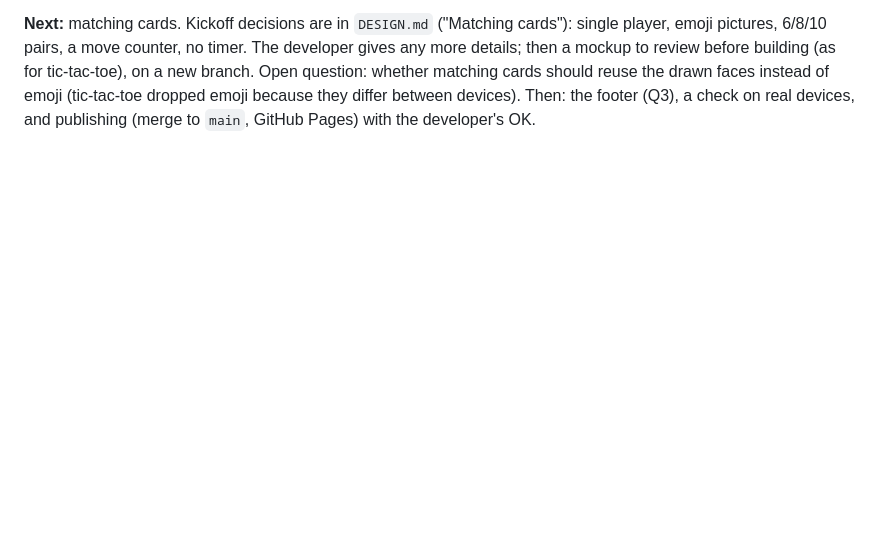
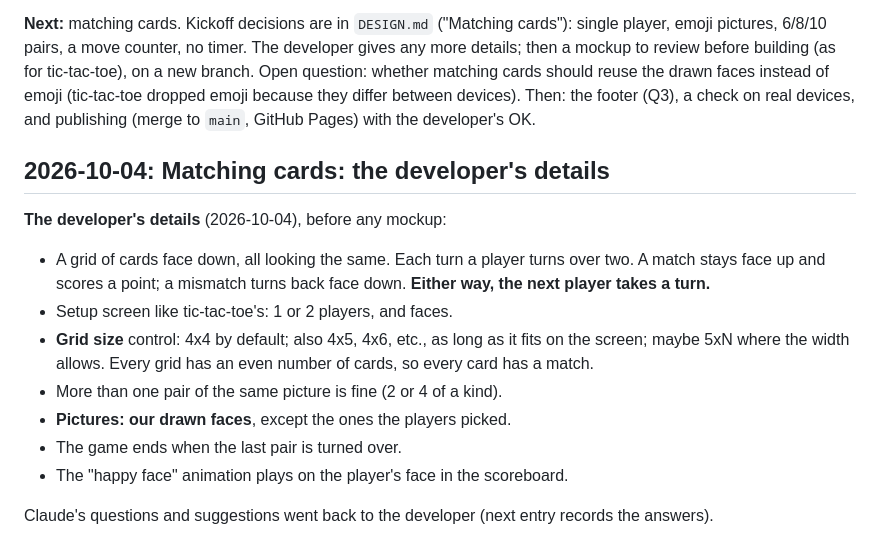
Before and after one commit to donpark2000/Web-Games, a Markdown page: DEV_JOURNAL.md, the part around the change. Drawn GitHub-style; blank space fills up the shorter version.

Commit message:
Journal: matching cards details from the developer
Co-Authored-By: Claude Opus 5.5 <noreply@anthropic.com>

```diff
--- a/DEV_JOURNAL.md
+++ b/DEV_JOURNAL.md
@@ -332,3 +332,22 @@ question: whether matching cards should reuse the drawn faces instead of
 emoji (tic-tac-toe dropped emoji because they differ between devices).
 Then: the footer (Q3), a check on real devices, and publishing (merge to
 `main`, GitHub Pages) with the developer's OK.
+
+## 2026-10-04: Matching cards: the developer's details
+
+**The developer's details** (2026-10-04), before any mockup:
+- A grid of cards face down, all looking the same. Each turn a player
+  turns over two. A match stays face up and scores a point; a mismatch
+  turns back face down. **Either way, the next player takes a turn.**
+- Setup screen like tic-tac-toe's: 1 or 2 players, and faces.
+- **Grid size** control: 4x4 by default; also 4x5, 4x6, etc., as long as
+  it fits on the screen; maybe 5xN where the width allows. Every grid has
+  an even number of cards, so every card has a match.
+- More than one pair of the same picture is fine (2 or 4 of a kind).
+- **Pictures: our drawn faces**, except the ones the players picked.
+- The game ends when the last pair is turned over.
+- The "happy face" animation plays on the player's face in the
+  scoreboard.
+
+Claude's questions and suggestions went back to the developer (next
+entry records the answers).
```
